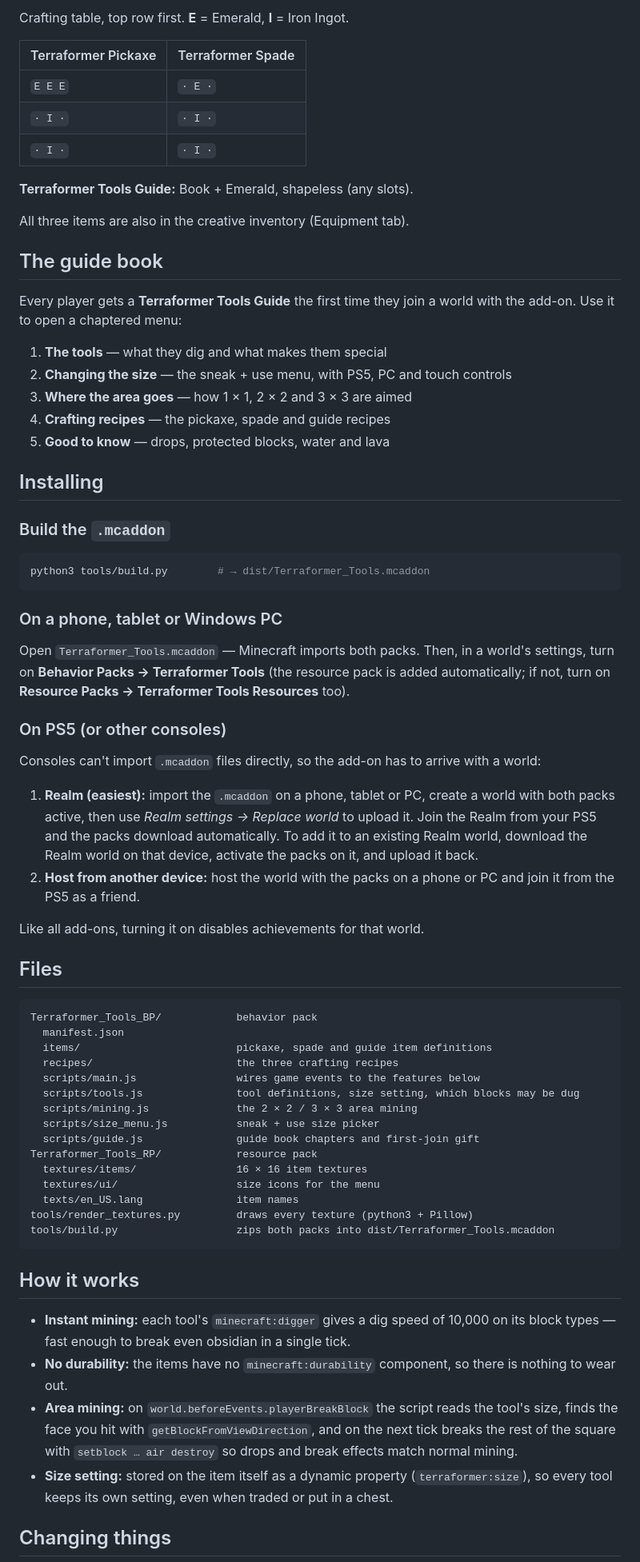
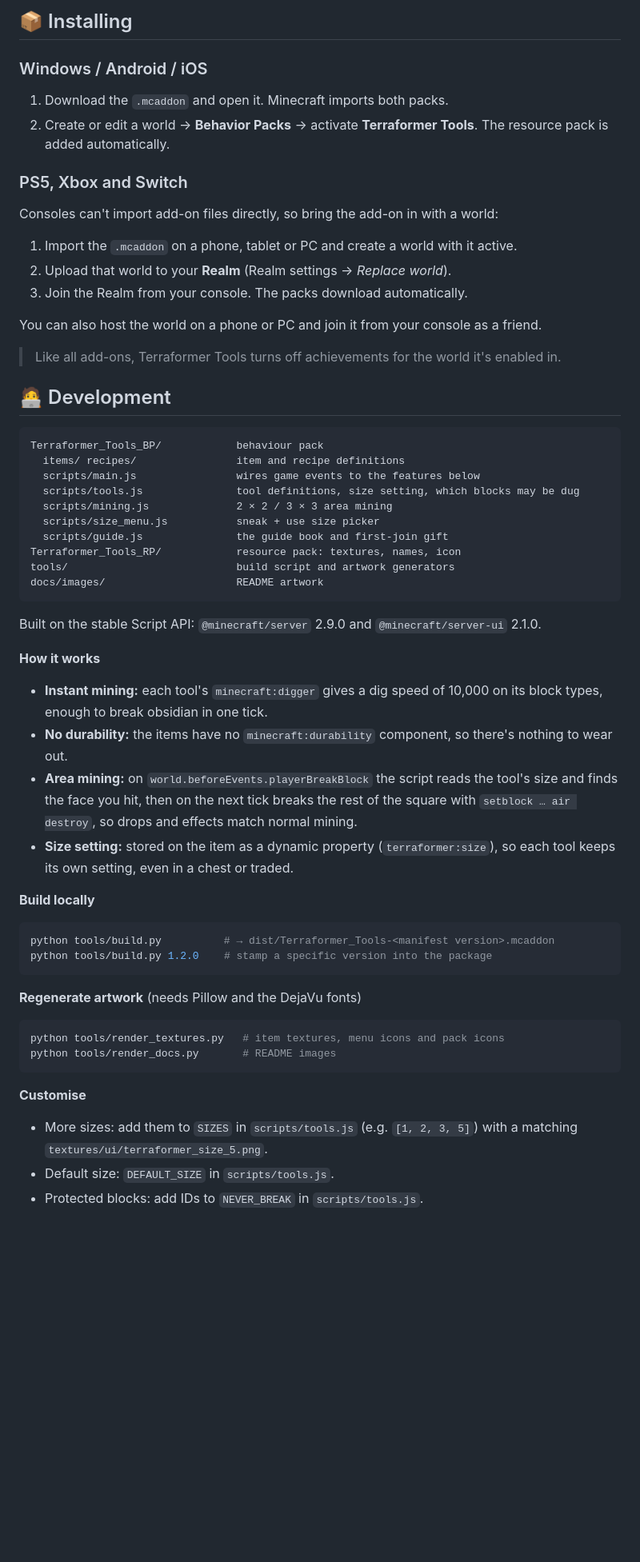
Before and after one commit to sculley/terraformer-tools, a Markdown page: README.md, the part around one of its changes. Shown at 80% size. Drawn GitHub-style; blank space fills up the shorter version.

````diff
--- a/README.md
+++ b/README.md
@@ -49,73 +68,59 @@ Dig into a wall for a tunnel, dig straight down for a shaft, or dig the ground t
 
-Crafting table, top row first. **E** = Emerald, **I** = Iron Ingot.
+## 📦 Installing
 
-| Terraformer Pickaxe | Terraformer Spade |
-|---|---|
-| `E E E` | `· E ·` |
-| `· I ·` | `· I ·` |
-| `· I ·` | `· I ·` |
+### Windows / Android / iOS
+1. Download the `.mcaddon` and open it. Minecraft imports both packs.
+2. Create or edit a world → **Behavior Packs** → activate **Terraformer Tools**. The resource pack is added automatically.
 
-**Terraformer Tools Guide:** Book + Emerald, shapeless (any slots).
+### PS5, Xbox and Switch
+Consoles can't import add-on files directly, so bring the add-on in with a world:
+1. Import the `.mcaddon` on a phone, tablet or PC and create a world with it active.
+2. Upload that world to your **Realm** (Realm settings → *Replace world*).
+3. Join the Realm from your console. The packs download automatically.
 
-All three items are also in the creative inventory (Equipment tab).
+You can also host the world on a phone or PC and join it from your console as a friend.
 
-## The guide book
+> Like all add-ons, Terraformer Tools turns off achievements for the world it's enabled in.
 
-Every player gets a **Terraformer Tools Guide** the first time they join a world with the add-on. Use it to open a chaptered menu:
+## 🧑‍💻 Development
 
-1. **The tools** — what they dig and what makes them special
-2. **Changing the size** — the sneak + use menu, with PS5, PC and touch controls
-3. **Where the area goes** — how 1 × 1, 2 × 2 and 3 × 3 are aimed
-4. **Crafting recipes** — the pickaxe, spade and guide recipes
-5. **Good to know** — drops, protected blocks, water and lava
-
-## Installing
-
-### Build the `.mcaddon`
-
-```sh
-python3 tools/build.py        # → dist/Terraformer_Tools.mcaddon
+```
+Terraformer_Tools_BP/            behaviour pack
+  items/ recipes/                item and recipe definitions
+  scripts/main.js                wires game events to the features below
+  scripts/tools.js               tool definitions, size setting, which blocks may be dug
+  scripts/mining.js              2 × 2 / 3 × 3 area mining
+  scripts/size_menu.js           sneak + use size picker
+  scripts/guide.js               the guide book and first-join gift
+Terraformer_Tools_RP/            resource pack: textures, names, icon
+tools/                           build script and artwork generators
+docs/images/                     README artwork
 ```
 
-### On a phone, tablet or Windows PC
+Built on the stable Script API: `@minecraft/server` 2.9.0 and `@minecraft/server-ui` 2.1.0.
 
-Open `Terraformer_Tools.mcaddon` — Minecraft imports both packs. Then, in a world's settings, turn on **Behavior Packs → Terraformer Tools** (the resource pack is added automatically; if not, turn on **Resource Packs → Terraformer Tools Resources** too).
+**How it works**
+- **Instant mining:** each tool's `minecraft:digger` gives a dig speed of 10,000 on its block types, enough to break obsidian in one tick.
+- **No durability:** the items have no `minecraft:durability` component, so there's nothing to wear out.
+- **Area mining:** on `world.beforeEvents.playerBreakBlock` the script reads the tool's size and finds the face you hit, then on the next tick breaks the rest of the square with `setblock … air destroy`, so drops and effects match normal mining.
+- **Size setting:** stored on the item as a dynamic property (`terraformer:size`), so each tool keeps its own setting, even in a chest or traded.
 
-### On PS5 (or other consoles)
+**Build locally**
 
-Consoles can't import `.mcaddon` files directly, so the add-on has to arrive with a world:
-
-1. **Realm (easiest):** import the `.mcaddon` on a phone, tablet or PC, create a world with both packs active, then use *Realm settings → Replace world* to upload it. Join the Realm from your PS5 and the packs download automatically. To add it to an existing Realm world, download the Realm world on that device, activate the packs on it, and upload it back.
-2. **Host from another device:** host the world with the packs on a phone or PC and join it from the PS5 as a friend.
-
-Like all add-ons, turning it on disables achievements for that world.
-
-## Files
-
-```
-Terraformer_Tools_BP/            behavior pack
-  manifest.json
-  items/                         pickaxe, spade and guide item definitions
-  recipes/                       the three crafting recipes
-  scripts/main.js                wires game events to the features below
-  scripts/tools.js               tool definitions, size setting, which blocks may be dug
-  scripts/mining.js              the 2 × 2 / 3 × 3 area mining
-  scripts/size_menu.js           sneak + use size picker
-  scripts/guide.js               guide book chapters and first-join gift
-Terraformer_Tools_RP/            resource pack
-  textures/items/                16 × 16 item textures
-  textures/ui/                   size icons for the menu
-  texts/en_US.lang               item names
-tools/render_textures.py         draws every texture (python3 + Pillow)
-tools/build.py                   zips both packs into dist/Terraformer_Tools.mcaddon
+```bash
+python tools/build.py          # → dist/Terraformer_Tools-<manifest version>.mcaddon
+python tools/build.py 1.2.0    # stamp a specific version into the package
 ```
 
-## How it works
+**Regenerate artwork** (needs Pillow and the DejaVu fonts)
 
-- **Instant mining:** each tool's `minecraft:digger` gives a dig speed of 10,000 on its block types — fast enough to break even obsidian in a single tick.
-- **No durability:** the items have no `minecraft:durability` component, so there is nothing to wear out.
-- **Area mining:** on `world.beforeEvents.playerBreakBlock` the script reads the tool's size, finds the face you hit with `getBlockFromViewDirection`, and on the next tick breaks the rest of the square with `setblock … air destroy` so drops and break effects match normal mining.
-- **Size setting:** stored on the item itself as a dynamic property (`terraformer:size`), so every tool keeps its own setting, even when traded or put in a chest.
+```bash
+python tools/render_textures.py   # item textures, menu icons and pack icons
+python tools/render_docs.py       # README images
+```
 
-## Changing things
+**Customise**
+- More sizes: add them to `SIZES` in `scripts/tools.js` (e.g. `[1, 2, 3, 5]`) with a matching `textures/ui/terraformer_size_5.png`.
+- Default size: `DEFAULT_SIZE` in `scripts/tools.js`.
+- Protected blocks: add IDs to `NEVER_BREAK` in `scripts/tools.js`.
 
````
Also changed, not shown: other parts of README.md (+64 -37 lines), docs/images/banner.png (added), docs/images/items.png (added), docs/images/recipes.png (added), docs/images/sizes.png (added), images/textures.png (deleted), 5 other files.
